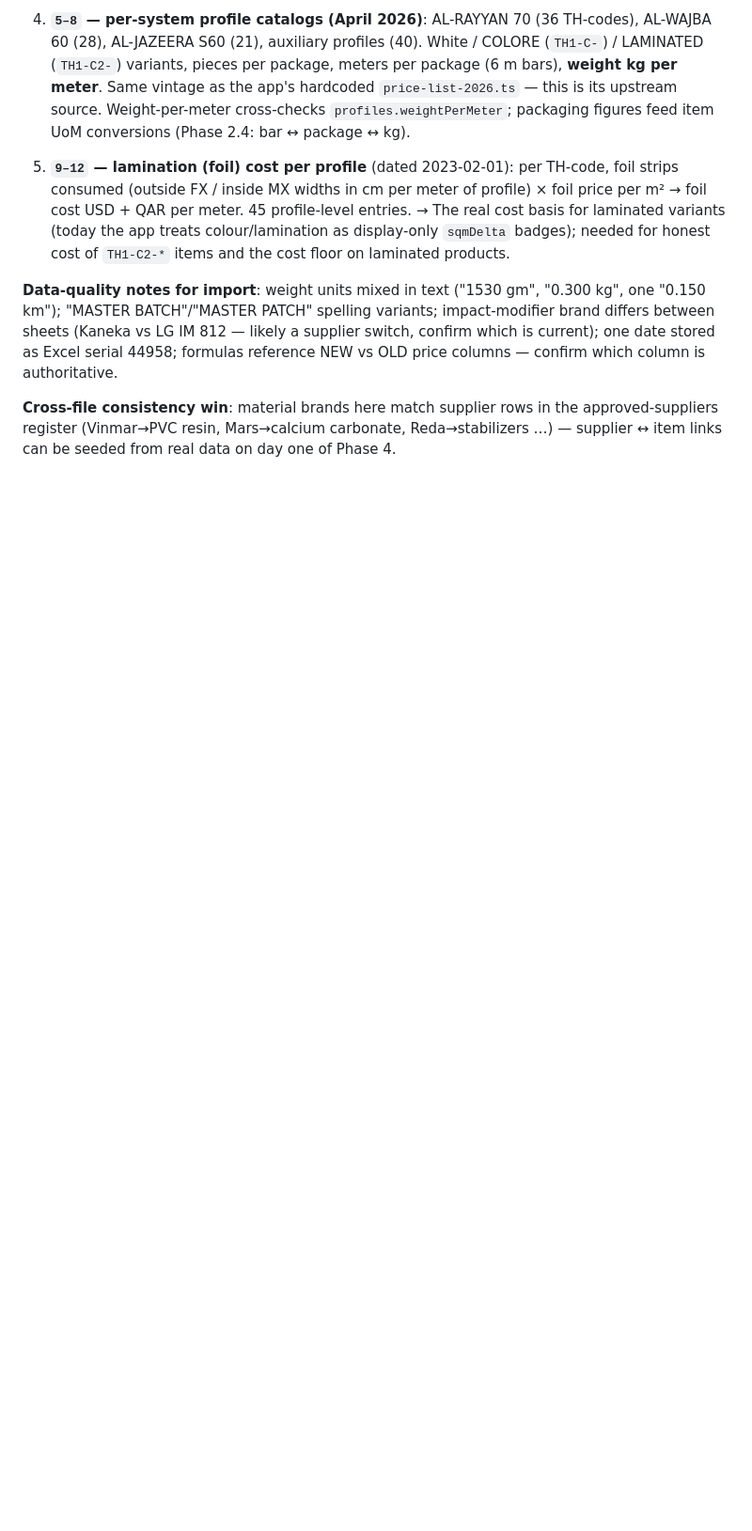
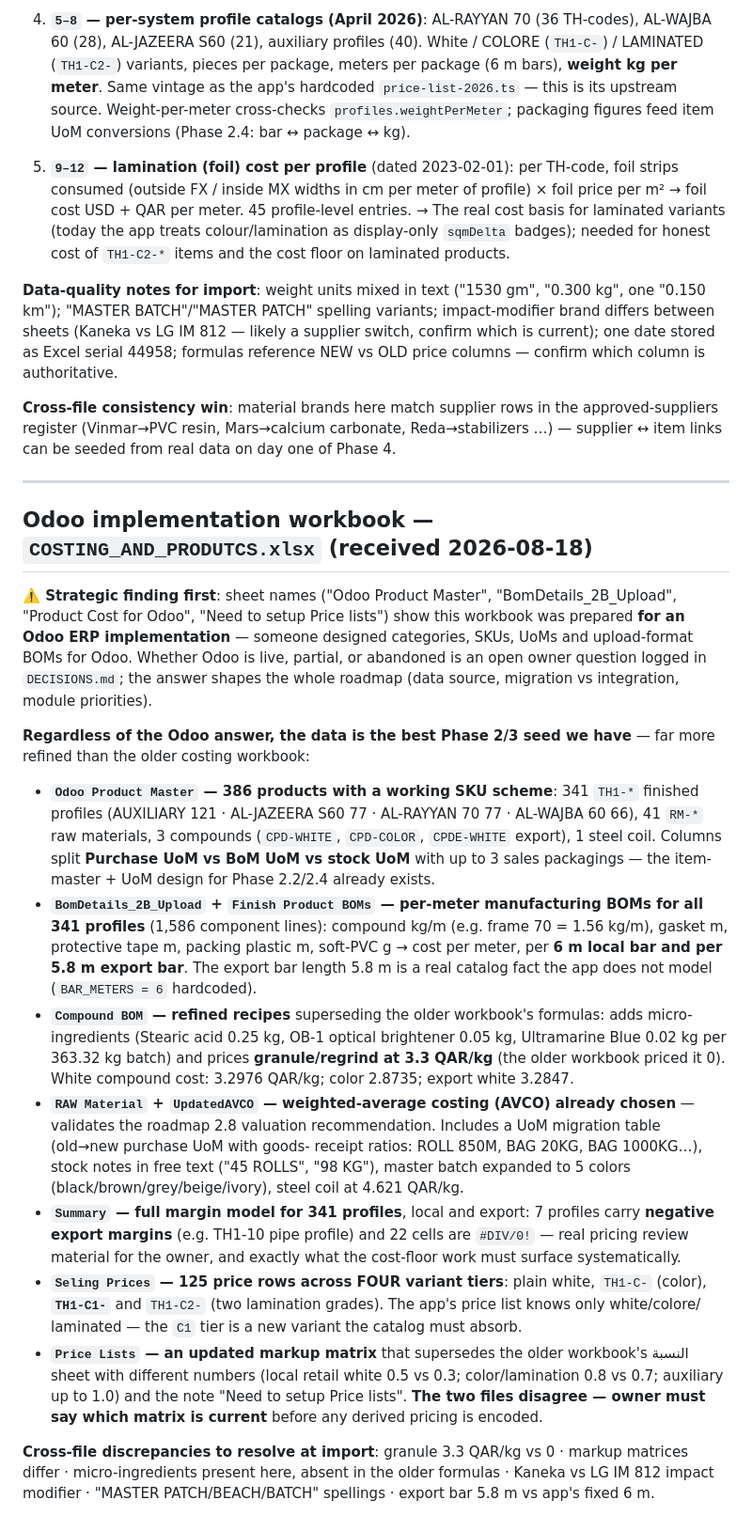
Before and after one commit to AbdulrahmanAlnamlan/eilaji-payment, a Markdown page: docs/03-REFERENCE-DATA.md, the part around the change. Shown at 94% size. GitHub-like rendering; blank space fills up the shorter version.

Commit message:
docs: profile the Odoo implementation workbook; log open question on Odoo status
386-product master with SKU scheme and purchase/BoM/stock UoM split, per-meter
BOMs for 341 profiles (1,586 component lines, 6m local + 5.8m export bars),
refined compound recipes with micro-ingredients and priced regrind, AVCO
valuation (validates the weighted-average choice), full margin model with 7
negative export margins, four price-variant tiers incl. a new C1 lamination
grade, and an updated markup matrix that contradicts the older workbook.
Logs the strategic open question: was Odoo ever live, and which markup matrix
is current. Raw file not committed.

Co-Authored-By: Claude Fable 5 <noreply@anthropic.com>
Claude-Session: https://claude.ai/code/session_012UkndM3V9jQ4Lj4TPJCDR4

```diff
--- a/docs/03-REFERENCE-DATA.md
+++ b/docs/03-REFERENCE-DATA.md
@@ -107,3 +107,48 @@ serial 44958; formulas reference NEW vs OLD price columns — confirm which colu
 **Cross-file consistency win**: material brands here match supplier rows in the approved-suppliers
 register (Vinmar→PVC resin, Mars→calcium carbonate, Reda→stabilizers …) — supplier ↔ item links can be
 seeded from real data on day one of Phase 4.
+
+---
+
+## Odoo implementation workbook — `COSTING_AND_PRODUTCS.xlsx` (received 2026-08-18)
+
+**⚠️ Strategic finding first**: sheet names ("Odoo Product Master", "BomDetails_2B_Upload", "Product Cost
+for Odoo", "Need to setup Price lists") show this workbook was prepared **for an Odoo ERP
+implementation** — someone designed categories, SKUs, UoMs and upload-format BOMs for Odoo. Whether Odoo
+is live, partial, or abandoned is an open owner question logged in `DECISIONS.md`; the answer shapes the
+whole roadmap (data source, migration vs integration, module priorities).
+
+**Regardless of the Odoo answer, the data is the best Phase 2/3 seed we have** — far more refined than
+the older costing workbook:
+
+- **`Odoo Product Master` — 386 products with a working SKU scheme**: 341 `TH1-*` finished profiles
+  (AUXILIARY 121 · AL-JAZEERA S60 77 · AL-RAYYAN 70 77 · AL-WAJBA 60 66), 41 `RM-*` raw materials,
+  3 compounds (`CPD-WHITE`, `CPD-COLOR`, `CPDE-WHITE` export), 1 steel coil. Columns split **Purchase UoM
+  vs BoM UoM vs stock UoM** with up to 3 sales packagings — the item-master + UoM design for Phase 2.2/2.4
+  already exists.
+- **`BomDetails_2B_Upload` + `Finish Product BOMs` — per-meter manufacturing BOMs for all 341 profiles**
+  (1,586 component lines): compound kg/m (e.g. frame 70 = 1.56 kg/m), gasket m, protective tape m,
+  packing plastic m, soft-PVC g → cost per meter, per **6 m local bar and per 5.8 m export bar**.
+  The export bar length 5.8 m is a real catalog fact the app does not model (`BAR_METERS = 6` hardcoded).
+- **`Compound BOM` — refined recipes** superseding the older workbook's formulas: adds micro-ingredients
+  (Stearic acid 0.25 kg, OB-1 optical brightener 0.05 kg, Ultramarine Blue 0.02 kg per 363.32 kg batch)
+  and prices **granule/regrind at 3.3 QAR/kg** (the older workbook priced it 0). White compound cost:
+  3.2976 QAR/kg; color 2.8735; export white 3.2847.
+- **`RAW Material` + `UpdatedAVCO` — weighted-average costing (AVCO) already chosen** — validates the
+  roadmap 2.8 valuation recommendation. Includes a UoM migration table (old→new purchase UoM with goods-
+  receipt ratios: ROLL 850M, BAG 20KG, BAG 1000KG…), stock notes in free text ("45 ROLLS", "98 KG"),
+  master batch expanded to 5 colors (black/brown/grey/beige/ivory), steel coil at 4.621 QAR/kg.
+- **`Summary` — full margin model for 341 profiles**, local and export: 7 profiles carry **negative
+  export margins** (e.g. TH1-10 pipe profile) and 22 cells are `#DIV/0!` — real pricing review material
+  for the owner, and exactly what the cost-floor work must surface systematically.
+- **`Seling Prices` — 125 price rows across FOUR variant tiers**: plain white, `TH1-C-` (color),
+  **`TH1-C1-`** and `TH1-C2-` (two lamination grades). The app's price list knows only white/colore/
+  laminated — the `C1` tier is a new variant the catalog must absorb.
+- **`Price Lists` — an updated markup matrix** that supersedes the older workbook's النسبة sheet with
+  different numbers (local retail white 0.5 vs 0.3; color/lamination 0.8 vs 0.7; auxiliary up to 1.0) and
+  the note "Need to setup Price lists". **The two files disagree — owner must say which matrix is
+  current** before any derived pricing is encoded.
+
+**Cross-file discrepancies to resolve at import**: granule 3.3 QAR/kg vs 0 · markup matrices differ ·
+micro-ingredients present here, absent in the older formulas · Kaneka vs LG IM 812 impact modifier ·
+"MASTER PATCH/BEACH/BATCH" spellings · export bar 5.8 m vs app's fixed 6 m.
```
Also changed, not shown: docs/DECISIONS.md (+12 -0 lines).
